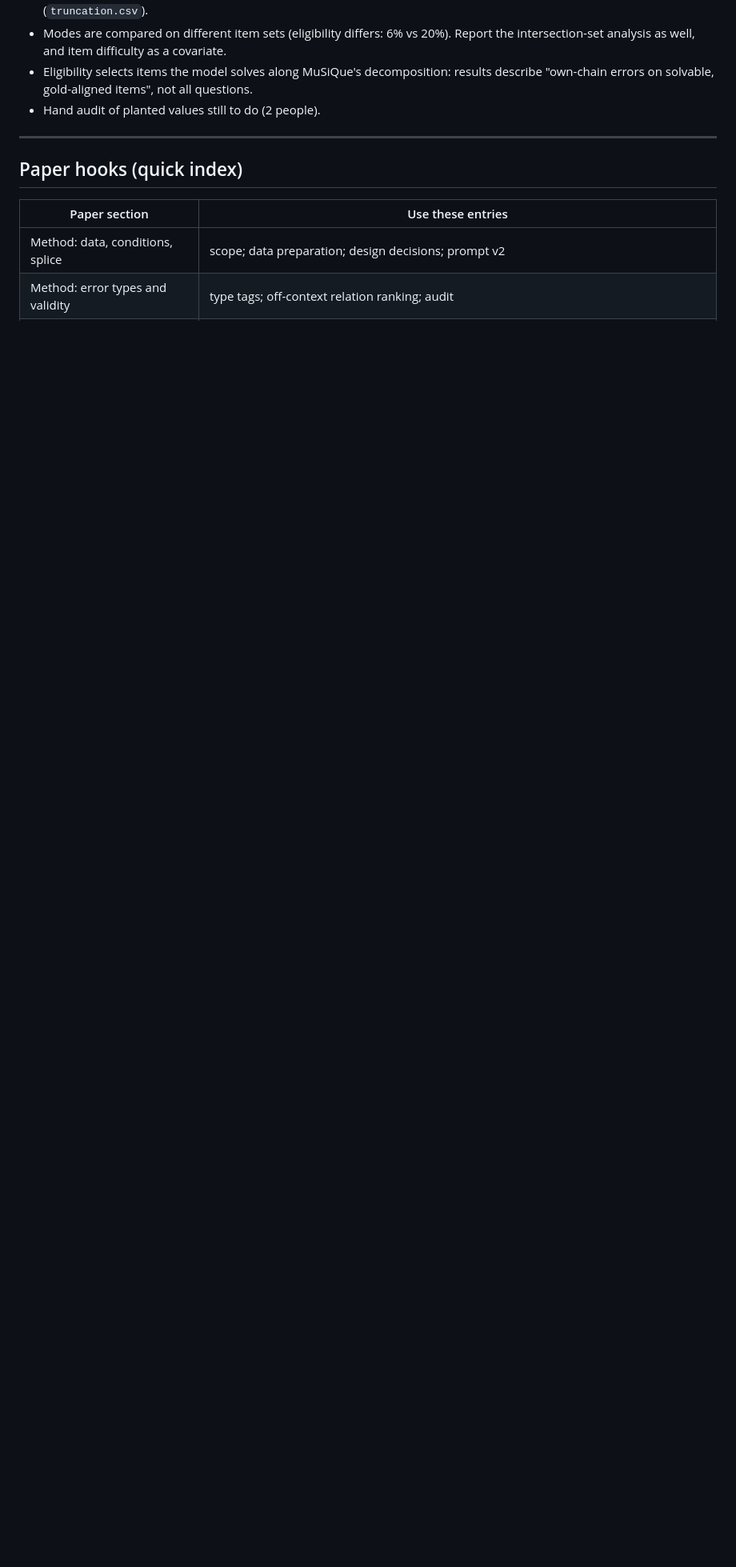
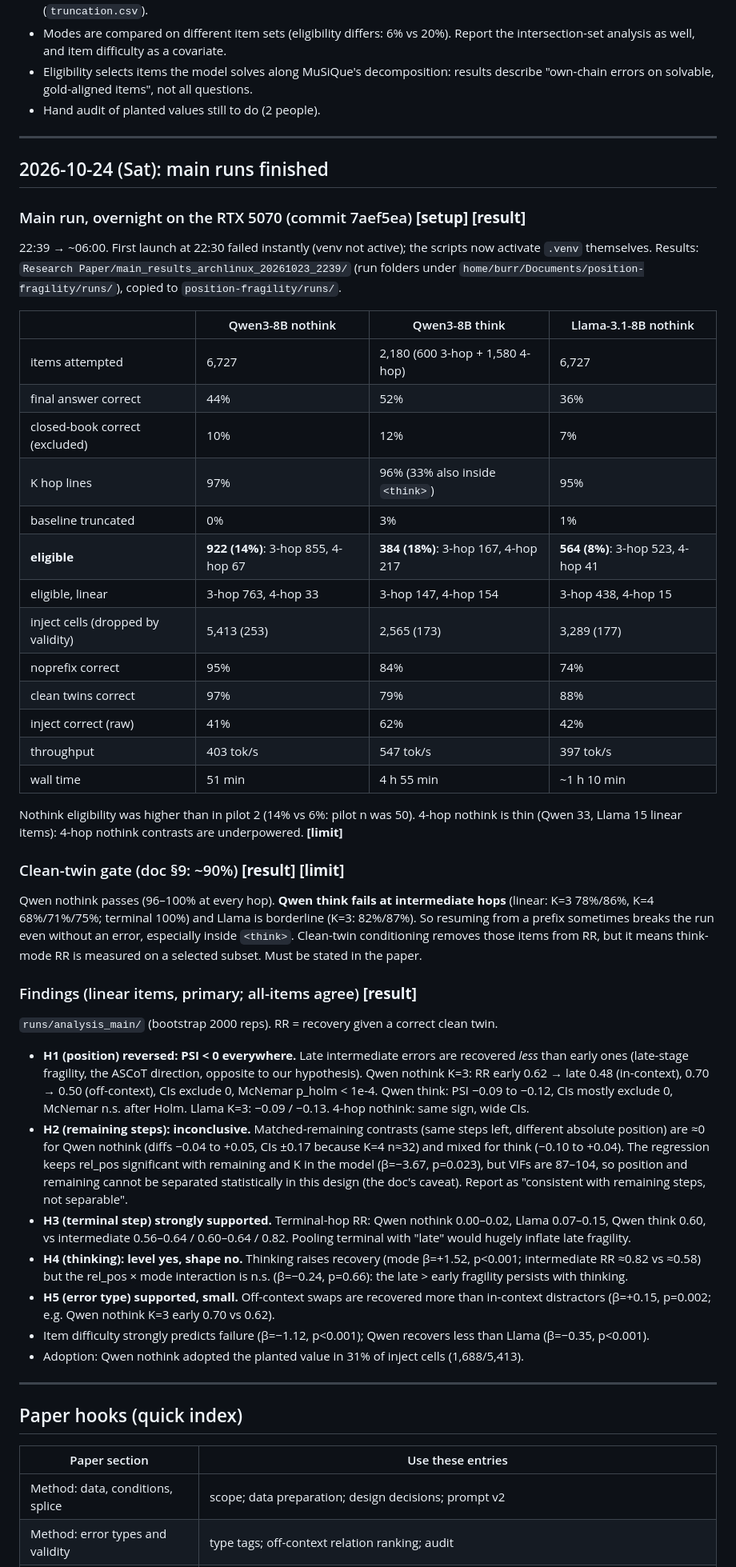
Before and after one commit to Sky00raider/position-fragility, a Markdown page: docs/HISTORY.md, the part around the change. Shown at 80% size. GitHub-like rendering; blank space fills up the shorter version.

Commit message:
HISTORY: main-run results and findings (2026-10-24)
Co-Authored-By: Claude Opus 5.5 <noreply@anthropic.com>

```diff
--- a/docs/HISTORY.md
+++ b/docs/HISTORY.md
@@ -193,6 +193,66 @@ Expected eligible: ~350–450 (nothink), ~300 (think). Launched with `scripts/ov
 
 ---
 
+## 2026-10-24 (Sat): main runs finished
+
+### Main run, overnight on the RTX 5070 (commit 7aef5ea) **[setup] [result]**
+22:39 → ~06:00. First launch at 22:30 failed instantly (venv not active); the scripts now activate
+`.venv` themselves. Results: `Research Paper/main_results_archlinux_20261023_2239/` (run folders under
+`home/burr/Documents/position-fragility/runs/`), copied to `position-fragility/runs/`.
+
+| | Qwen3-8B nothink | Qwen3-8B think | Llama-3.1-8B nothink |
+|---|---|---|---|
+| items attempted | 6,727 | 2,180 (600 3-hop + 1,580 4-hop) | 6,727 |
+| final answer correct | 44% | 52% | 36% |
+| closed-book correct (excluded) | 10% | 12% | 7% |
+| K hop lines | 97% | 96% (33% also inside `<think>`) | 95% |
+| baseline truncated | 0% | 3% | 1% |
+| **eligible** | **922 (14%)**: 3-hop 855, 4-hop 67 | **384 (18%)**: 3-hop 167, 4-hop 217 | **564 (8%)**: 3-hop 523, 4-hop 41 |
+| eligible, linear | 3-hop 763, 4-hop 33 | 3-hop 147, 4-hop 154 | 3-hop 438, 4-hop 15 |
+| inject cells (dropped by validity) | 5,413 (253) | 2,565 (173) | 3,289 (177) |
+| noprefix correct | 95% | 84% | 74% |
+| clean twins correct | 97% | 79% | 88% |
+| inject correct (raw) | 41% | 62% | 42% |
+| throughput | 403 tok/s | 547 tok/s | 397 tok/s |
+| wall time | 51 min | 4 h 55 min | ~1 h 10 min |
+
+Nothink eligibility was higher than in pilot 2 (14% vs 6%: pilot n was 50). 4-hop nothink is thin
+(Qwen 33, Llama 15 linear items): 4-hop nothink contrasts are underpowered. **[limit]**
+
+### Clean-twin gate (doc §9: ~90%) **[result] [limit]**
+Qwen nothink passes (96–100% at every hop). **Qwen think fails at intermediate hops** (linear: K=3
+78%/86%, K=4 68%/71%/75%; terminal 100%) and Llama is borderline (K=3: 82%/87%). So resuming
+from a prefix sometimes breaks the run even without an error, especially inside `<think>`.
+Clean-twin conditioning removes those items from RR, but it means think-mode RR is measured on a
+selected subset. Must be stated in the paper.
+
+### Findings (linear items, primary; all-items agree) **[result]**
+`runs/analysis_main/` (bootstrap 2000 reps). RR = recovery given a correct clean twin.
+- **H1 (position) reversed: PSI < 0 everywhere.** Late intermediate errors are recovered *less*
+  than early ones (late-stage fragility, the ASCoT direction, opposite to our hypothesis). Qwen
+  nothink K=3: RR early 0.62 → late 0.48 (in-context), 0.70 → 0.50 (off-context), CIs exclude 0,
+  McNemar p_holm < 1e-4. Qwen think: PSI −0.09 to −0.12, CIs mostly exclude 0, McNemar n.s. after
+  Holm. Llama K=3: −0.09 / −0.13. 4-hop nothink: same sign, wide CIs.
+- **H2 (remaining steps): inconclusive.** Matched-remaining contrasts (same steps left, different
+  absolute position) are ≈0 for Qwen nothink (diffs −0.04 to +0.05, CIs ±0.17 because K=4 n≈32)
+  and mixed for think (−0.10 to +0.04). The regression keeps rel_pos significant with remaining and
+  K in the model (β=−3.67, p=0.023), but VIFs are 87–104, so position and remaining cannot be
+  separated statistically in this design (the doc's caveat). Report as "consistent with remaining
+  steps, not separable".
+- **H3 (terminal step) strongly supported.** Terminal-hop RR: Qwen nothink 0.00–0.02, Llama
+  0.07–0.15, Qwen think 0.60, vs intermediate 0.56–0.64 / 0.60–0.64 / 0.82. Pooling terminal with
+  "late" would hugely inflate late fragility.
+- **H4 (thinking): level yes, shape no.** Thinking raises recovery (mode β=+1.52, p<0.001;
+  intermediate RR ≈0.82 vs ≈0.58) but the rel_pos × mode interaction is n.s. (β=−0.24, p=0.66):
+  the late > early fragility persists with thinking.
+- **H5 (error type) supported, small.** Off-context swaps are recovered more than in-context
+  distractors (β=+0.15, p=0.002; e.g. Qwen nothink K=3 early 0.70 vs 0.62).
+- Item difficulty strongly predicts failure (β=−1.12, p<0.001); Qwen recovers less than Llama
+  (β=−0.35, p<0.001).
+- Adoption: Qwen nothink adopted the planted value in 31% of inject cells (1,688/5,413).
+
+---
+
 ## Paper hooks (quick index)
 
 | Paper section | Use these entries |
```
